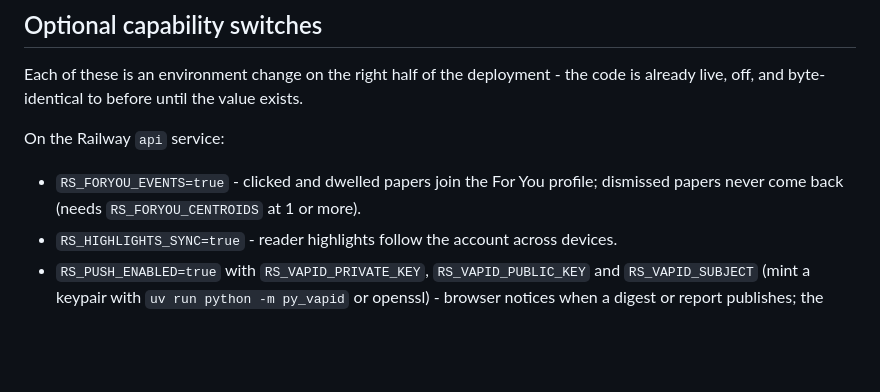
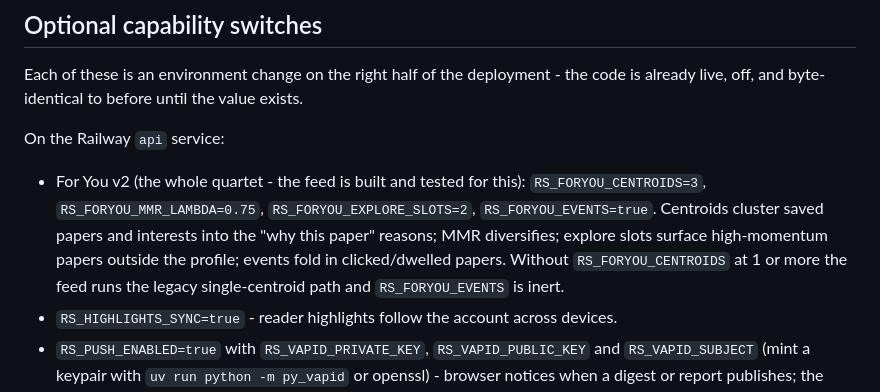
Before and after one commit to jagguvarma15/researchscout, a Markdown page: deploy/README.md, the part around the change. Rendered like a GitHub page; blank space fills up the shorter version.

Commit message:
Document the For You v2 quartet in the deploy checklist

```diff
--- a/deploy/README.md
+++ b/deploy/README.md
@@ -52,8 +52,12 @@ already live, off, and byte-identical to before until the value exists.
 
 On the Railway `api` service:
 
-- `RS_FORYOU_EVENTS=true` - clicked and dwelled papers join the For You profile;
-  dismissed papers never come back (needs `RS_FORYOU_CENTROIDS` at 1 or more).
+- For You v2 (the whole quartet - the feed is built and tested for this):
+  `RS_FORYOU_CENTROIDS=3`, `RS_FORYOU_MMR_LAMBDA=0.75`, `RS_FORYOU_EXPLORE_SLOTS=2`,
+  `RS_FORYOU_EVENTS=true`. Centroids cluster saved papers and interests into the "why this
+  paper" reasons; MMR diversifies; explore slots surface high-momentum papers outside the
+  profile; events fold in clicked/dwelled papers. Without `RS_FORYOU_CENTROIDS` at 1 or more
+  the feed runs the legacy single-centroid path and `RS_FORYOU_EVENTS` is inert.
 - `RS_HIGHLIGHTS_SYNC=true` - reader highlights follow the account across devices.
 - `RS_PUSH_ENABLED=true` with `RS_VAPID_PRIVATE_KEY`, `RS_VAPID_PUBLIC_KEY` and
   `RS_VAPID_SUBJECT` (mint a keypair with `uv run python -m py_vapid` or openssl) -
```
